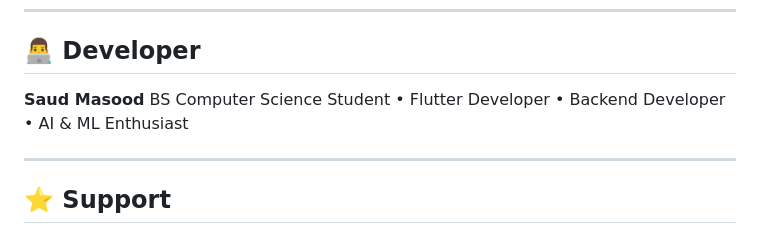
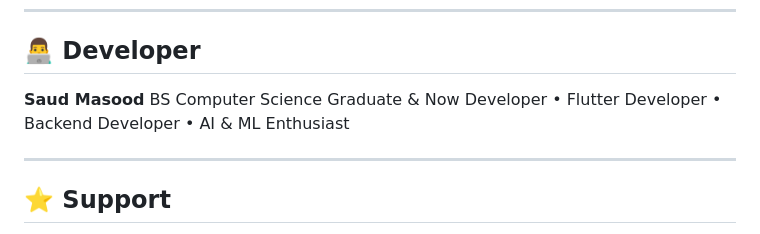
Before and after one commit to SaudMasood/Login-and-Sigup-System-Flutter-Nodejs-Mangodb-, a Markdown page: README.md, the part around the change. GitHub-like rendering.

```diff
--- a/README.md
+++ b/README.md
@@ -204,7 +204,7 @@ POST /login
 ## 👨‍💻 Developer
 
 **Saud Masood**
-BS Computer Science Student • Flutter Developer • Backend Developer • AI & ML Enthusiast
+BS Computer Science Graduate & Now Developer • Flutter Developer • Backend Developer • AI & ML Enthusiast
 
 ---
 
```
